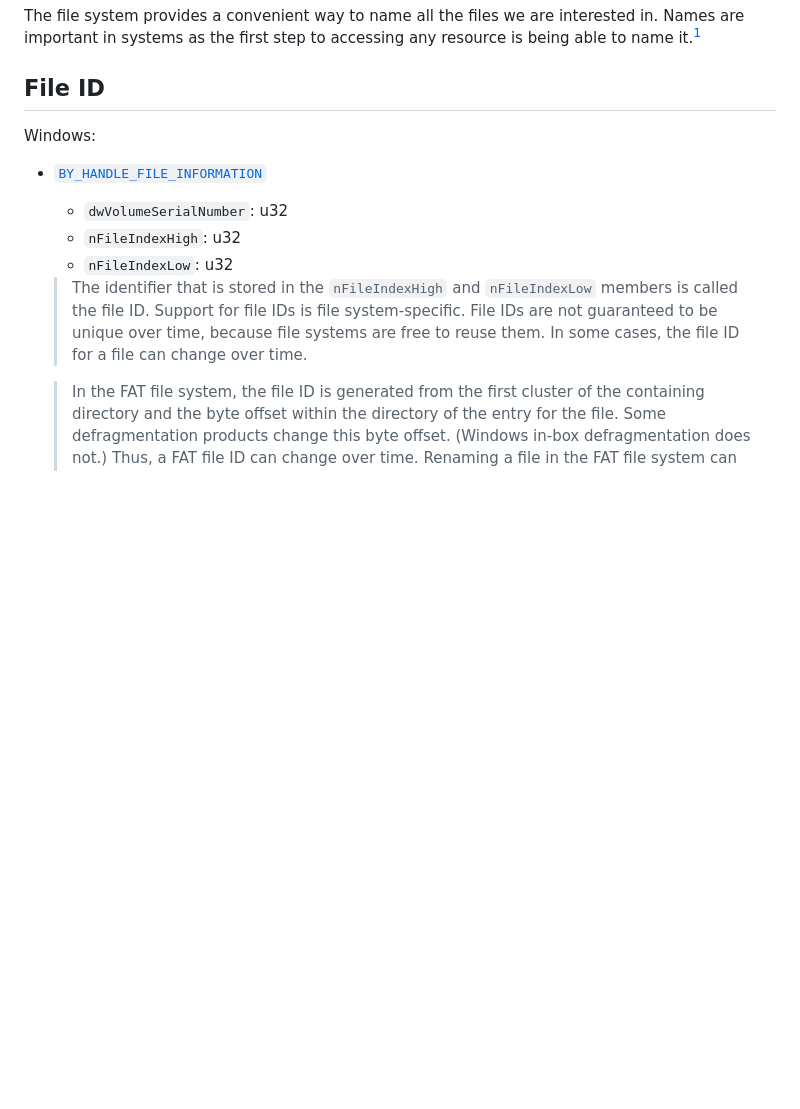
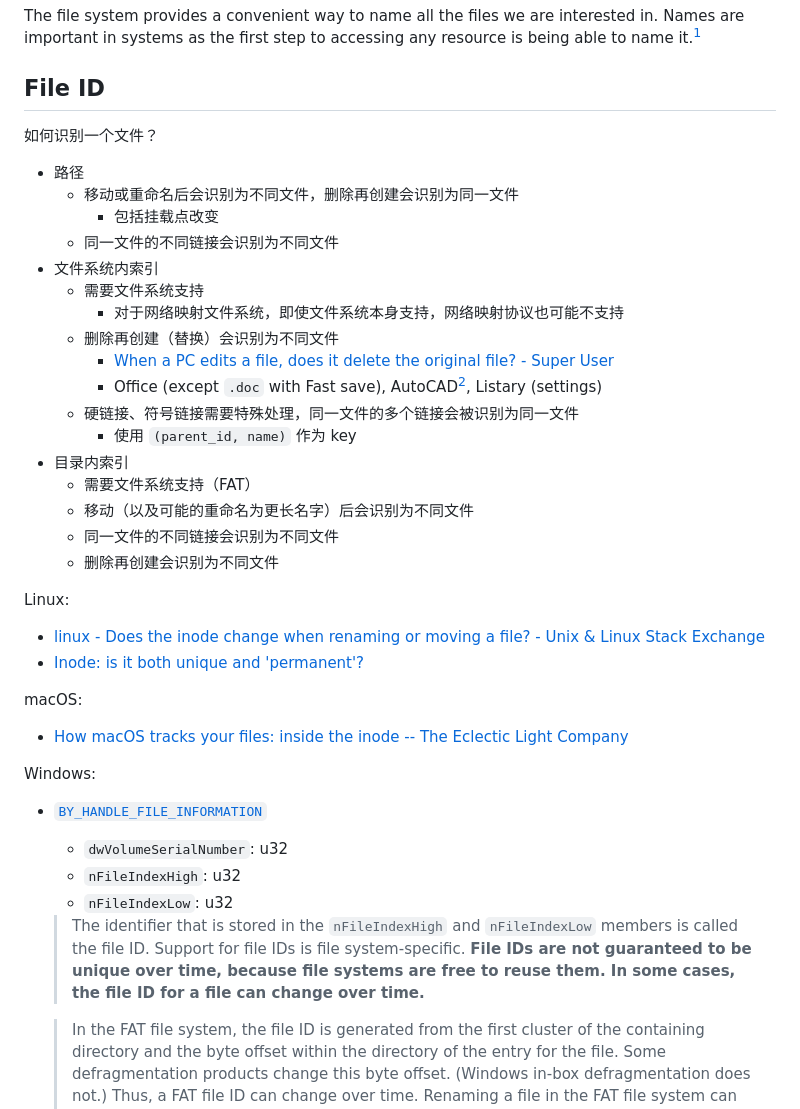
Before and after one commit to Chaoses-Ib/InformationSystems, a Markdown page: Files/README.md, the part around one of its changes. Rendered like a GitHub page; blank space fills up the shorter version.

Commit message:
Files: Update file ID

```diff
--- a/Files/README.md
+++ b/Files/README.md
@@ -8,13 +8,39 @@ A **directory**, like a file, also has a low-level name (i.e., an inode number),
 The file system provides a convenient way to name all the files we are interested in. Names are important in systems as the first step to accessing any resource is being able to name it.[^three]
 
 ## File ID
+如何识别一个文件？
+- 路径
+  - 移动或重命名后会识别为不同文件，删除再创建会识别为同一文件
+    - 包括挂载点改变
+  - 同一文件的不同链接会识别为不同文件
+- 文件系统内索引
+  - 需要文件系统支持
+    - 对于网络映射文件系统，即使文件系统本身支持，网络映射协议也可能不支持
+  - 删除再创建（替换）会识别为不同文件
+    - [When a PC edits a file, does it delete the original file? - Super User](https://superuser.com/questions/1397186/when-a-pc-edits-a-file-does-it-delete-the-original-file)
+    - Office (except `.doc` with Fast save), AutoCAD[^id-windows-so], Listary (settings)
+  - 硬链接、符号链接需要特殊处理，同一文件的多个链接会被识别为同一文件
+    - 使用 `(parent_id, name)` 作为 key
+- 目录内索引
+  - 需要文件系统支持（FAT）
+  - 移动（以及可能的重命名为更长名字）后会识别为不同文件
+  - 同一文件的不同链接会识别为不同文件
+  - 删除再创建会识别为不同文件
+
+Linux:
+- [linux - Does the inode change when renaming or moving a file? - Unix & Linux Stack Exchange](https://unix.stackexchange.com/questions/192800/does-the-inode-change-when-renaming-or-moving-a-file)
+- [Inode: is it both unique and 'permanent'?](https://www.unix.com/unix-for-dummies-questions-and-answers/157691-inode-both-unique-permanent.html)
+
+macOS:
+- [How macOS tracks your files: inside the inode -- The Eclectic Light Company](https://eclecticlight.co/2018/03/03/how-macos-tracks-your-files-inside-the-inode/)
+
 Windows:
 - [`BY_HANDLE_FILE_INFORMATION`](https://learn.microsoft.com/en-us/windows/win32/api/fileapi/ns-fileapi-by_handle_file_information)
   - `dwVolumeSerialNumber`: u32
   - `nFileIndexHigh`: u32
   - `nFileIndexLow`: u32
 
-  > The identifier that is stored in the `nFileIndexHigh` and `nFileIndexLow` members is called the file ID. Support for file IDs is file system-specific. File IDs are not guaranteed to be unique over time, because file systems are free to reuse them. In some cases, the file ID for a file can change over time.
+  > The identifier that is stored in the `nFileIndexHigh` and `nFileIndexLow` members is called the file ID. Support for file IDs is file system-specific. **File IDs are not guaranteed to be unique over time, because file systems are free to reuse them. In some cases, the file ID for a file can change over time.**
 
   > In the FAT file system, the file ID is generated from the first cluster of the containing directory and the byte offset within the directory of the entry for the file. Some defragmentation products change this byte offset. (Windows in-box defragmentation does not.) Thus, a FAT file ID can change over time. Renaming a file in the FAT file system can also change the file ID, but only if the new file name is longer than the old one.
 
```
Also changed, not shown: other parts of Files/README.md (+2 -0 lines).
